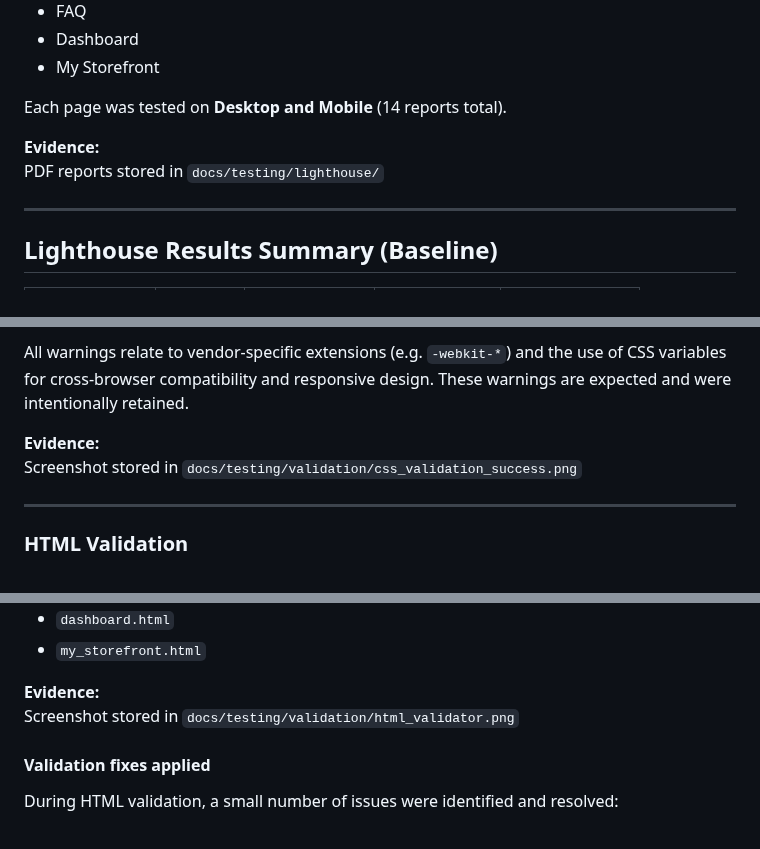
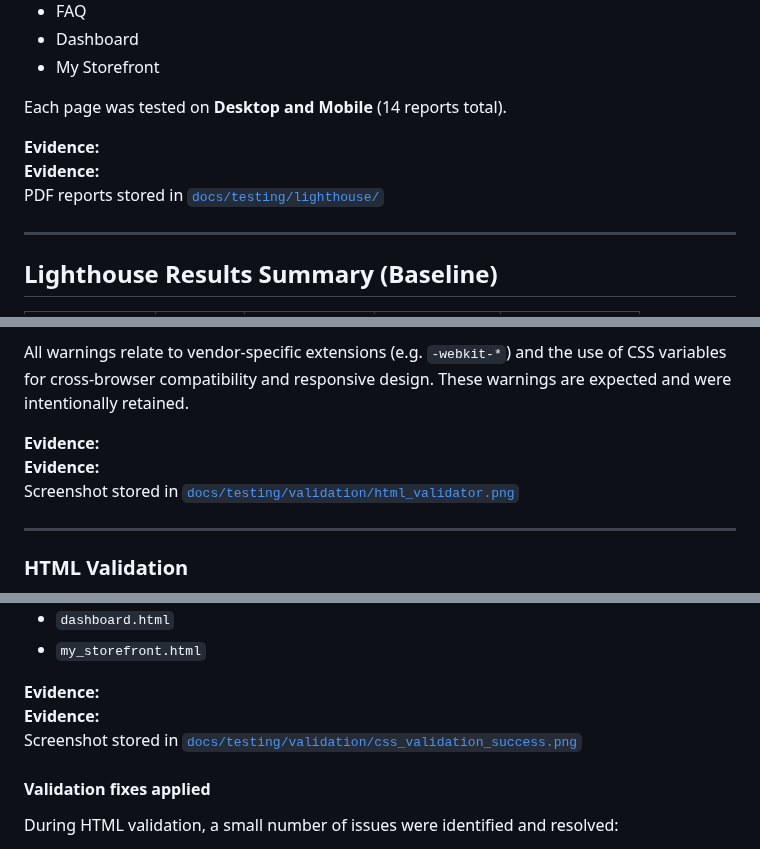
Before and after one commit to Oscar-Ivs/mintkit-hub, a Markdown page: README.md, 3 parts joined by grey strips. Drawn GitHub-style; folded sections open.

Commit message:
Updated readme with live links

```diff
--- a/README.md
+++ b/README.md
@@ -688,7 +688,8 @@ Lighthouse audits were carried out using **Chrome DevTools Lighthouse (v13.x)**
 Each page was tested on **Desktop and Mobile** (14 reports total).
 
 **Evidence:**
-PDF reports stored in `docs/testing/lighthouse/`
+**Evidence:**
+PDF reports stored in [`docs/testing/lighthouse/`](docs/testing/lighthouse/)
 
 ---
 
@@ -832,7 +833,9 @@ The main stylesheet was validated using the W3C CSS Validator.
 All warnings relate to vendor-specific extensions (e.g. `-webkit-*`) and the use of CSS variables for cross-browser compatibility and responsive design. These warnings are expected and were intentionally retained.
 
 **Evidence:**
-Screenshot stored in `docs/testing/validation/css_validation_success.png`
+**Evidence:**
+Screenshot stored in [`docs/testing/validation/html_validator.png`](docs/testing/validation/html_validator.png)
+
 
 ---
 
@@ -853,7 +856,9 @@ Templates validated include:
 - `my_storefront.html`
 
 **Evidence:**
-Screenshot stored in `docs/testing/validation/html_validator.png`
+**Evidence:**
+Screenshot stored in [`docs/testing/validation/css_validation_success.png`](docs/testing/validation/css_validation_success.png)
+
 
 #### Validation fixes applied
 
```
